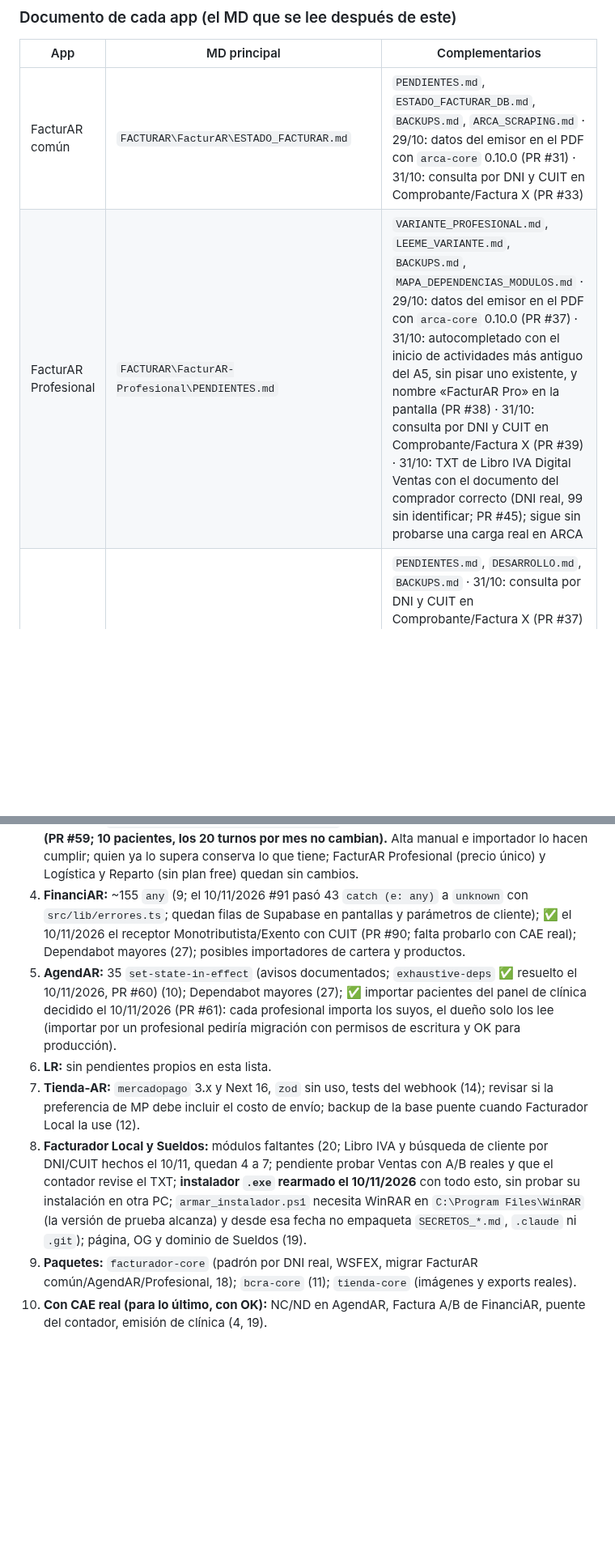
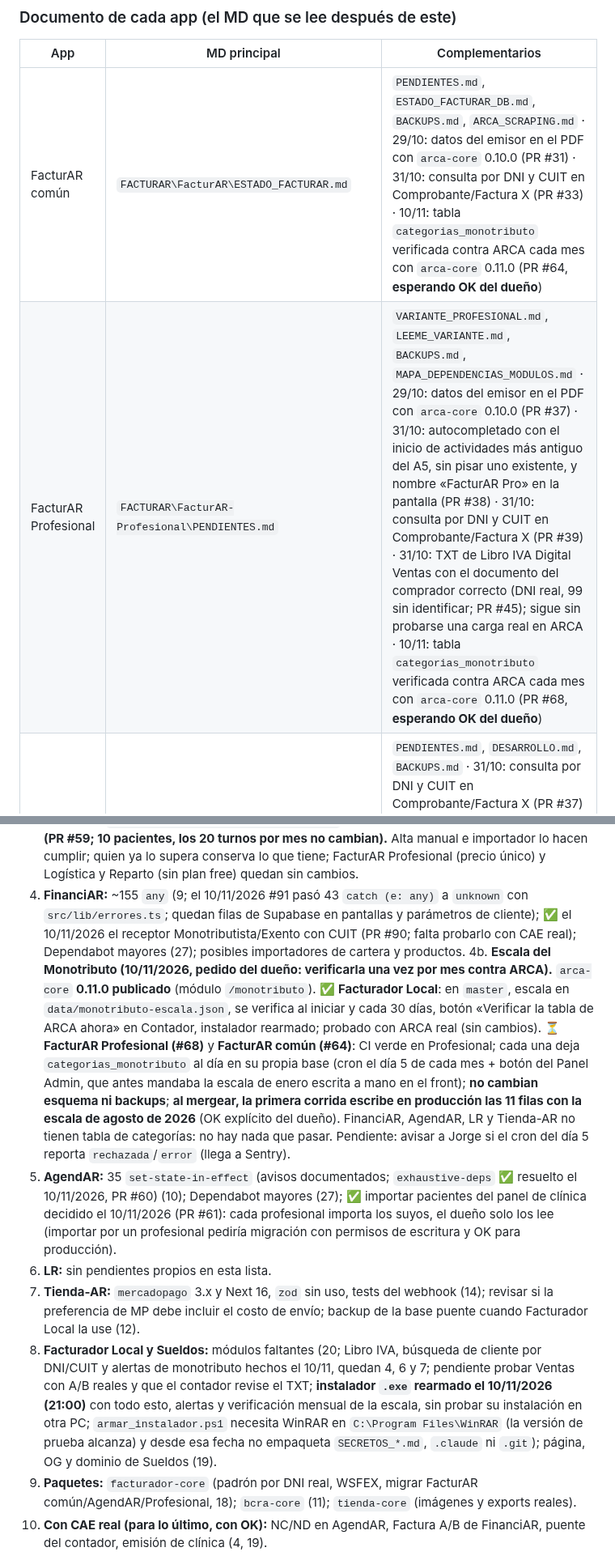
Before and after one commit to tustylovt-ui/Integra-AR, a Markdown page: ECOSISTEMA.md, 2 parts joined by grey strips. Shown at 81% size. GitHub-like rendering; blank space fills up the shorter version.

```diff
--- a/ECOSISTEMA.md
+++ b/ECOSISTEMA.md
@@ -109,8 +109,8 @@ flowchart TB
 
 | App | MD principal | Complementarios |
 |---|---|---|
-| FacturAR común | `FACTURAR\FacturAR\ESTADO_FACTURAR.md` | `PENDIENTES.md`, `ESTADO_FACTURAR_DB.md`, `BACKUPS.md`, `ARCA_SCRAPING.md` · 29/10: datos del emisor en el PDF con `arca-core` 0.10.0 (PR #31) · 31/10: consulta por DNI y CUIT en Comprobante/Factura X (PR #33) |
-| FacturAR Profesional | `FACTURAR\FacturAR-Profesional\PENDIENTES.md` | `VARIANTE_PROFESIONAL.md`, `LEEME_VARIANTE.md`, `BACKUPS.md`, `MAPA_DEPENDENCIAS_MODULOS.md` · 29/10: datos del emisor en el PDF con `arca-core` 0.10.0 (PR #37) · 31/10: autocompletado con el inicio de actividades más antiguo del A5, sin pisar uno existente, y nombre «FacturAR Pro» en la pantalla (PR #38) · 31/10: consulta por DNI y CUIT en Comprobante/Factura X (PR #39) · 31/10: TXT de Libro IVA Digital Ventas con el documento del comprador correcto (DNI real, 99 sin identificar; PR #45); sigue sin probarse una carga real en ARCA |
+| FacturAR común | `FACTURAR\FacturAR\ESTADO_FACTURAR.md` | `PENDIENTES.md`, `ESTADO_FACTURAR_DB.md`, `BACKUPS.md`, `ARCA_SCRAPING.md` · 29/10: datos del emisor en el PDF con `arca-core` 0.10.0 (PR #31) · 31/10: consulta por DNI y CUIT en Comprobante/Factura X (PR #33) · 10/11: tabla `categorias_monotributo` verificada contra ARCA cada mes con `arca-core` 0.11.0 (PR #64, **esperando OK del dueño**) |
+| FacturAR Profesional | `FACTURAR\FacturAR-Profesional\PENDIENTES.md` | `VARIANTE_PROFESIONAL.md`, `LEEME_VARIANTE.md`, `BACKUPS.md`, `MAPA_DEPENDENCIAS_MODULOS.md` · 29/10: datos del emisor en el PDF con `arca-core` 0.10.0 (PR #37) · 31/10: autocompletado con el inicio de actividades más antiguo del A5, sin pisar uno existente, y nombre «FacturAR Pro» en la pantalla (PR #38) · 31/10: consulta por DNI y CUIT en Comprobante/Factura X (PR #39) · 31/10: TXT de Libro IVA Digital Ventas con el documento del comprador correcto (DNI real, 99 sin identificar; PR #45); sigue sin probarse una carga real en ARCA · 10/11: tabla `categorias_monotributo` verificada contra ARCA cada mes con `arca-core` 0.11.0 (PR #68, **esperando OK del dueño**) |
 | AgendAR | `AGENDAR\AgendAR\ESTADO AGENDAR.md` | `PENDIENTES.md`, `DESARROLLO.md`, `BACKUPS.md` · 31/10: consulta por DNI y CUIT en Comprobante/Factura X (PR #37) · 01/11: documentado cómo funciona la clínica (invitación de médicos, recepción, auditoría; ver §7 punto 24) · 04/11: Tailwind 4, nodemailer 10 y lucide 1 (ver §7 punto 27) |
 | FinanciAR | `FINANCIAR\FinanciAR\ESTADO_FINANCIAR.md` | `PENDIENTES.md`, `HISTORIAL_FINANCIAR.md`, `BACKUPS.md` · 31/10: consulta por DNI y CUIT en Comprobante/Factura X (PR #43) · 01/11: cobradores (invitación, rendición, offline) documentados en §7 punto 25 |
 | Logística y Reparto | `LOGISTICAYREPARTO\Logistica-y-Reparto\README.md` | `dashboard-web\README.md` · 29/10: datos del emisor en el PDF con `arca-core` 0.10.0 (PR #33) · 29/10: orden de visita como camino abierto, app (PR #34) y panel (PR #35) · 31/10: actualizaciones por aire (OTA) de la app del chofer, confirmadas en el celular (PR #36 a #41) · 03-04/11: trazo y marcador como Google Maps, por aire (PR #42 y #43) · 05/11: panel táctil, altura aproximada y orden del recorrido (PR #45 a #50) · 05/11: etiquetar paquetes con la cámara (OCR en el celular) y paradas numeradas por ruta (PR #52 y #53) |
@@ -250,10 +250,11 @@ Quedan fuera a propósito: vistas `v_*` y cachés reconstruibles. **Scripts de r
 2. **FacturAR común y Profesional:** ~~relockear `tienda-core` a 0.1.2~~ ✅ hecho 09/11/2026 (FacturAR #61 y Profesional #66, lock sin `sharp`); probar el importador de productos (imágenes, exports reales de Tiendanube/Shopify/Woo, "Cancelar importación"); Profesional además con el primer usuario Independiente/Contribuyente (la cuenta Contador no ve el catálogo); Libro IVA (5).
 3. ~~Límite de clientes del plan gratis~~ ✅ **decidido y aplicado el 09/11/2026: 10 clientes en el plan free de FacturAR común (PR #63; fila FREE de `planes` pasada de 5 a 10 en producción, migración `20261110002304_plan_free_10_clientes`), FinanciAR (PR #89; antes 20) y AgendAR (PR #59; 10 pacientes, los 20 turnos por mes no cambian).** Alta manual e importador lo hacen cumplir; quien ya lo supera conserva lo que tiene; FacturAR Profesional (precio único) y Logística y Reparto (sin plan free) quedan sin cambios.
 4. **FinanciAR:** ~155 `any` (9; el 10/11/2026 #91 pasó 43 `catch (e: any)` a `unknown` con `src/lib/errores.ts`; quedan filas de Supabase en pantallas y parámetros de cliente); ✅ el 10/11/2026 el receptor Monotributista/Exento con CUIT (PR #90; falta probarlo con CAE real); Dependabot mayores (27); posibles importadores de cartera y productos.
+4b. **Escala del Monotributo (10/11/2026, pedido del dueño: verificarla una vez por mes contra ARCA).** `arca-core` **0.11.0 publicado** (módulo `/monotributo`). ✅ **Facturador Local**: en `master`, escala en `data/monotributo-escala.json`, se verifica al iniciar y cada 30 días, botón «Verificar la tabla de ARCA ahora» en Contador, instalador rearmado; probado con ARCA real (sin cambios). ⏳ **FacturAR Profesional (#68)** y **FacturAR común (#64)**: CI verde en Profesional; cada una deja `categorias_monotributo` al día en su propia base (cron el día 5 de cada mes + botón del Panel Admin, que antes mandaba la escala de enero escrita a mano en el front); **no cambian esquema ni backups**; **al mergear, la primera corrida escribe en producción las 11 filas con la escala de agosto de 2026** (OK explícito del dueño). FinanciAR, AgendAR, LR y Tienda-AR no tienen tabla de categorías: no hay nada que pasar. Pendiente: avisar a Jorge si el cron del día 5 reporta `rechazada`/`error` (llega a Sentry).
 5. **AgendAR:** 35 `set-state-in-effect` (avisos documentados; `exhaustive-deps` ✅ resuelto el 10/11/2026, PR #60) (10); Dependabot mayores (27); ✅ importar pacientes del panel de clínica decidido el 10/11/2026 (PR #61): cada profesional importa los suyos, el dueño solo los lee (importar por un profesional pediría migración con permisos de escritura y OK para producción).
 6. **LR:** sin pendientes propios en esta lista.
 7. **Tienda-AR:** `mercadopago` 3.x y Next 16, `zod` sin uso, tests del webhook (14); revisar si la preferencia de MP debe incluir el costo de envío; backup de la base puente cuando Facturador Local la use (12).
-8. **Facturador Local y Sueldos:** módulos faltantes (20; Libro IVA y búsqueda de cliente por DNI/CUIT hechos el 10/11, quedan 4 a 7; pendiente probar Ventas con A/B reales y que el contador revise el TXT; **instalador `.exe` rearmado el 10/11/2026** con todo esto, sin probar su instalación en otra PC; `armar_instalador.ps1` necesita WinRAR en `C:\Program Files\WinRAR` (la versión de prueba alcanza) y desde esa fecha no empaqueta `SECRETOS_*.md`, `.claude` ni `.git`); página, OG y dominio de Sueldos (19).
+8. **Facturador Local y Sueldos:** módulos faltantes (20; Libro IVA, búsqueda de cliente por DNI/CUIT y alertas de monotributo hechos el 10/11, quedan 4, 6 y 7; pendiente probar Ventas con A/B reales y que el contador revise el TXT; **instalador `.exe` rearmado el 10/11/2026 (21:00)** con todo esto, alertas y verificación mensual de la escala, sin probar su instalación en otra PC; `armar_instalador.ps1` necesita WinRAR en `C:\Program Files\WinRAR` (la versión de prueba alcanza) y desde esa fecha no empaqueta `SECRETOS_*.md`, `.claude` ni `.git`); página, OG y dominio de Sueldos (19).
 9. **Paquetes:** `facturador-core` (padrón por DNI real, WSFEX, migrar FacturAR común/AgendAR/Profesional, 18); `bcra-core` (11); `tienda-core` (imágenes y exports reales).
 10. **Con CAE real (para lo último, con OK):** NC/ND en AgendAR, Factura A/B de FinanciAR, puente del contador, emisión de clínica (4, 19).
 11. `LISTA_MEJORAS.md`: ítems A4 en adelante (28).
```
Also changed, not shown: other parts of ECOSISTEMA.md (+4 -4 lines).
